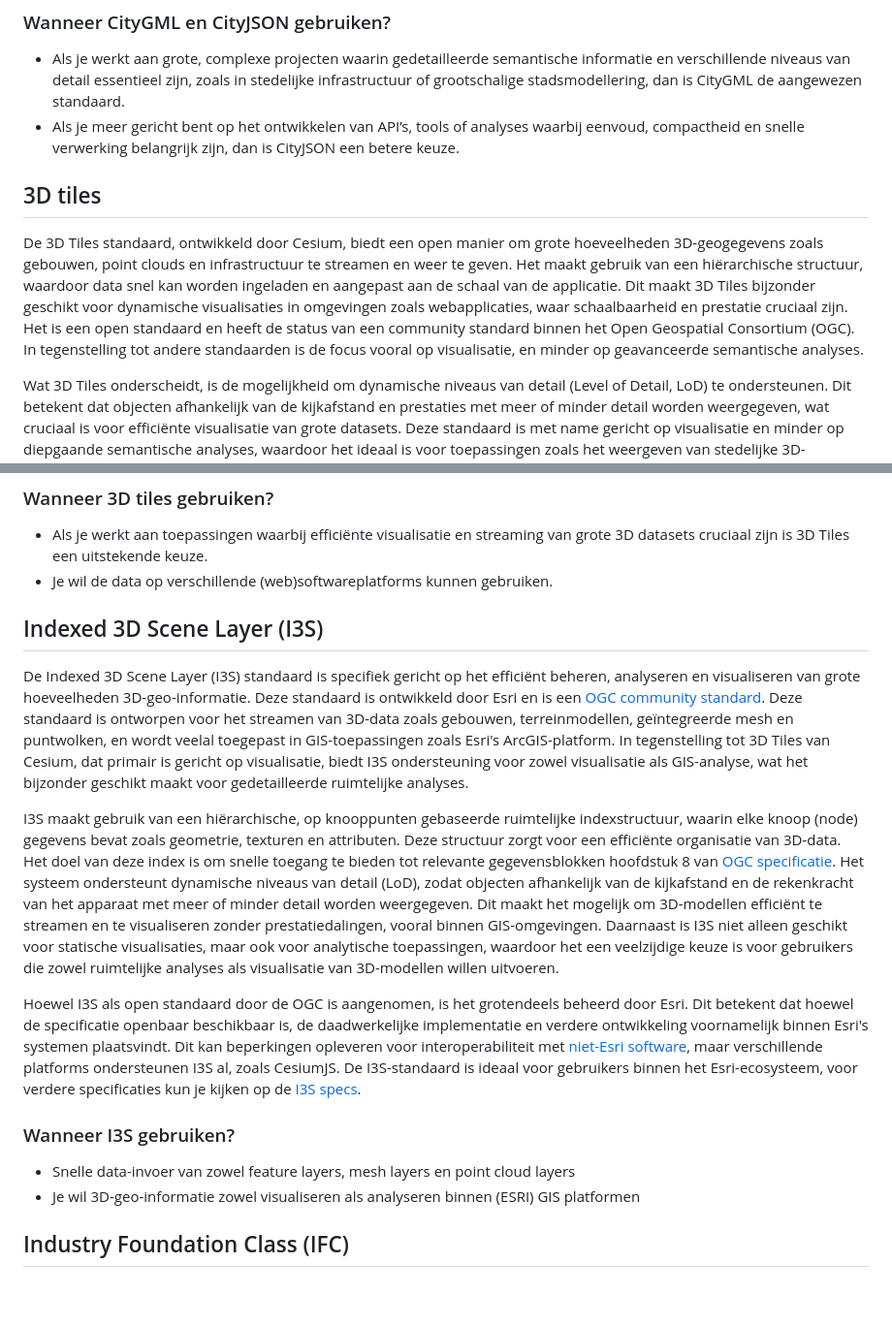
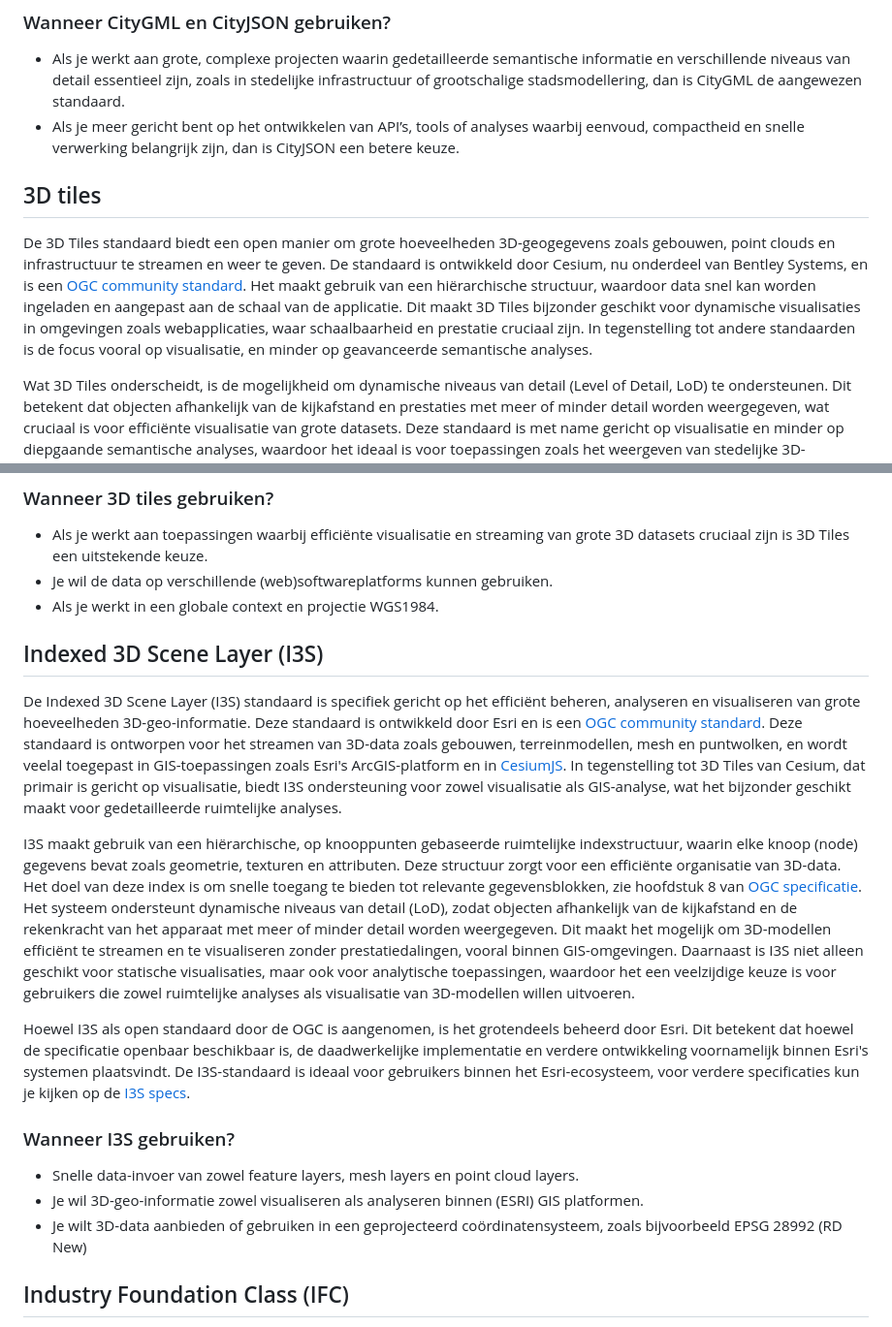
Before and after one commit to Geonovum/hr-3d-standaarden, a Markdown page: ch02.md, 2 parts joined by grey strips. Shown at 97% size. Rendered like a GitHub page; blank space fills up the shorter version.

Commit message:
I3S feedback verwerken
I3S feedback verwerken

```diff
--- a/ch02.md
+++ b/ch02.md
@@ -17,7 +17,7 @@ CityGML daarentegen is een uitgebreidere standaard evenveel gedetailleerde seman
 
 
  ## 3D tiles
-De 3D Tiles standaard, ontwikkeld door Cesium, biedt een open manier om grote hoeveelheden 3D-geogegevens zoals gebouwen, point clouds en infrastructuur te streamen en weer te geven. Het maakt gebruik van een hiërarchische structuur, waardoor data snel kan worden ingeladen en aangepast aan de schaal van de applicatie. Dit maakt 3D Tiles bijzonder geschikt voor dynamische visualisaties in omgevingen zoals webapplicaties, waar schaalbaarheid en prestatie cruciaal zijn. Het is een open standaard en heeft de status van een community standard binnen het Open Geospatial Consortium (OGC). In tegenstelling tot andere standaarden is de focus vooral op visualisatie, en minder op geavanceerde semantische analyses.
+De 3D Tiles standaard biedt een open manier om grote hoeveelheden 3D-geogegevens zoals gebouwen, point clouds en infrastructuur te streamen en weer te geven. De standaard is ontwikkeld door Cesium, nu onderdeel van Bentley Systems, en is een [OGC community standard](https://www.ogc.org/standard/i3s/). Het maakt gebruik van een hiërarchische structuur, waardoor data snel kan worden ingeladen en aangepast aan de schaal van de applicatie. Dit maakt 3D Tiles bijzonder geschikt voor dynamische visualisaties in omgevingen zoals webapplicaties, waar schaalbaarheid en prestatie cruciaal zijn. In tegenstelling tot andere standaarden is de focus vooral op visualisatie, en minder op geavanceerde semantische analyses.
 
 Wat 3D Tiles onderscheidt, is de mogelijkheid om dynamische niveaus van detail (Level of Detail, LoD) te ondersteunen. Dit betekent dat objecten afhankelijk van de kijkafstand en prestaties met meer of minder detail worden weergegeven, wat cruciaal is voor efficiënte visualisatie van grote datasets. Deze standaard is met name gericht op visualisatie en minder op diepgaande semantische analyses, waardoor het ideaal is voor toepassingen zoals het weergeven van stedelijke 3D-modellen, puntenwolken en topografische data. Dankzij de hiërarchische structuur van 3D Tiles kunnen datasets efficiënt worden georganiseerd en gestreamd, wat de prestaties verbetert in zowel statische als dynamische weergaveomgevingen. Deze standaard vereist echter specialistische kennis op het gebied van rendering en ruimtelijke gegevensbeheer om optimaal benut te worden. Voor meer informatie, zie de bronnen: [Geonovum Handreiking](https://geonovum.github.io/3d-tiling/) en de [3D Tiles specificatie](https://docs.ogc.org/cs/22-025r4/22-025r4.html).
 
@@ -27,19 +27,21 @@ Wat 3D Tiles onderscheidt, is de mogelijkheid om dynamische niveaus van detail (
 ### Wanneer 3D tiles gebruiken?
 - Als je werkt aan toepassingen waarbij efficiënte visualisatie en streaming van grote 3D datasets cruciaal zijn is 3D Tiles een uitstekende keuze.
 - Je wil de data op verschillende (web)softwareplatforms kunnen gebruiken.
+- Als je werkt in een globale context en projectie WGS1984.
 
 
 ## Indexed 3D Scene Layer (I3S)
-De Indexed 3D Scene Layer (I3S) standaard is specifiek gericht op het efficiënt beheren, analyseren en visualiseren van grote hoeveelheden 3D-geo-informatie. Deze standaard is ontwikkeld door Esri en is een [OGC community standard](https://www.ogc.org/standard/i3s/). Deze standaard is ontworpen voor het streamen van 3D-data zoals gebouwen, terreinmodellen, geïntegreerde mesh en puntwolken, en wordt veelal toegepast in GIS-toepassingen zoals Esri's ArcGIS-platform. In tegenstelling tot 3D Tiles van Cesium, dat primair is gericht op visualisatie, biedt I3S ondersteuning voor zowel visualisatie als GIS-analyse, wat het bijzonder geschikt maakt voor gedetailleerde ruimtelijke analyses.
+De Indexed 3D Scene Layer (I3S) standaard is specifiek gericht op het efficiënt beheren, analyseren en visualiseren van grote hoeveelheden 3D-geo-informatie. Deze standaard is ontwikkeld door Esri en is een [OGC community standard](https://www.ogc.org/standard/i3s/). Deze standaard is ontworpen voor het streamen van 3D-data zoals gebouwen, terreinmodellen, mesh en puntwolken, en wordt veelal toegepast in GIS-toepassingen zoals Esri's ArcGIS-platform en in [CesiumJS](https://www.esri.com/arcgis-blog/products/developers/3d-gis/ogc-i3s-cesiumjs/?srsltid=AfmBOoodzV1B6R25DaY9BTw5PdcnTQxqHZOJ8m58JvT2MTL7L4TbuBwI). In tegenstelling tot 3D Tiles van Cesium, dat primair is gericht op visualisatie, biedt I3S ondersteuning voor zowel visualisatie als GIS-analyse, wat het bijzonder geschikt maakt voor gedetailleerde ruimtelijke analyses.
 
-I3S maakt gebruik van een hiërarchische, op knooppunten gebaseerde ruimtelijke indexstructuur, waarin elke knoop (node) gegevens bevat zoals geometrie, texturen en attributen. Deze structuur zorgt voor een efficiënte organisatie van 3D-data. Het doel van deze index is om snelle toegang te bieden tot relevante gegevensblokken hoofdstuk 8 van [OGC specificatie](https://docs.ogc.org/cs/17-014r9/17-014r9.html#_organization_and_structure). Het systeem ondersteunt dynamische niveaus van detail (LoD), zodat objecten afhankelijk van de kijkafstand en de rekenkracht van het apparaat met meer of minder detail worden weergegeven. Dit maakt het mogelijk om 3D-modellen efficiënt te streamen en te visualiseren zonder prestatiedalingen, vooral binnen GIS-omgevingen. Daarnaast is I3S niet alleen geschikt voor statische visualisaties, maar ook voor analytische toepassingen, waardoor het een veelzijdige keuze is voor gebruikers die zowel ruimtelijke analyses als visualisatie van 3D-modellen willen uitvoeren.
+I3S maakt gebruik van een hiërarchische, op knooppunten gebaseerde ruimtelijke indexstructuur, waarin elke knoop (node) gegevens bevat zoals geometrie, texturen en attributen. Deze structuur zorgt voor een efficiënte organisatie van 3D-data. Het doel van deze index is om snelle toegang te bieden tot relevante gegevensblokken, zie hoofdstuk 8 van [OGC specificatie](https://docs.ogc.org/cs/17-014r9/17-014r9.html#_organization_and_structure). Het systeem ondersteunt dynamische niveaus van detail (LoD), zodat objecten afhankelijk van de kijkafstand en de rekenkracht van het apparaat met meer of minder detail worden weergegeven. Dit maakt het mogelijk om 3D-modellen efficiënt te streamen en te visualiseren zonder prestatiedalingen, vooral binnen GIS-omgevingen. Daarnaast is I3S niet alleen geschikt voor statische visualisaties, maar ook voor analytische toepassingen, waardoor het een veelzijdige keuze is voor gebruikers die zowel ruimtelijke analyses als visualisatie van 3D-modellen willen uitvoeren.
 
-Hoewel I3S als open standaard door de OGC is aangenomen, is het grotendeels beheerd door Esri. Dit betekent dat hoewel de specificatie openbaar beschikbaar is, de daadwerkelijke implementatie en verdere ontwikkeling voornamelijk binnen Esri's systemen plaatsvindt. Dit kan beperkingen opleveren voor interoperabiliteit met [niet-Esri software](https://www.esri.com/arcgis-blog/products/developers/3d-gis/ogc-i3s-cesiumjs/?srsltid=AfmBOoodzV1B6R25DaY9BTw5PdcnTQxqHZOJ8m58JvT2MTL7L4TbuBwI), maar verschillende platforms ondersteunen I3S al, zoals CesiumJS. De I3S-standaard is ideaal voor gebruikers binnen het Esri-ecosysteem, voor verdere specificaties kun je kijken op de [I3S specs](https://github.com/Esri/i3s-spec).
+Hoewel I3S als open standaard door de OGC is aangenomen, is het grotendeels beheerd door Esri. Dit betekent dat hoewel de specificatie openbaar beschikbaar is, de daadwerkelijke implementatie en verdere ontwikkeling voornamelijk binnen Esri's systemen plaatsvindt. De I3S-standaard is ideaal voor gebruikers binnen het Esri-ecosysteem, voor verdere specificaties kun je kijken op de [I3S specs](https://github.com/Esri/i3s-spec).
 
 
 ### Wanneer I3S gebruiken?
-- Snelle data-invoer van zowel feature layers, mesh layers en point cloud layers
-- Je wil 3D-geo-informatie zowel visualiseren als analyseren binnen (ESRI) GIS platformen
+- Snelle data-invoer van zowel feature layers, mesh layers en point cloud layers.
+- Je wil 3D-geo-informatie zowel visualiseren als analyseren binnen (ESRI) GIS platformen.
+- Je wilt 3D-data aanbieden of gebruiken in een geprojecteerd coördinatensysteem, zoals bijvoorbeeld EPSG 28992 (RD New)
 
 
 
```
